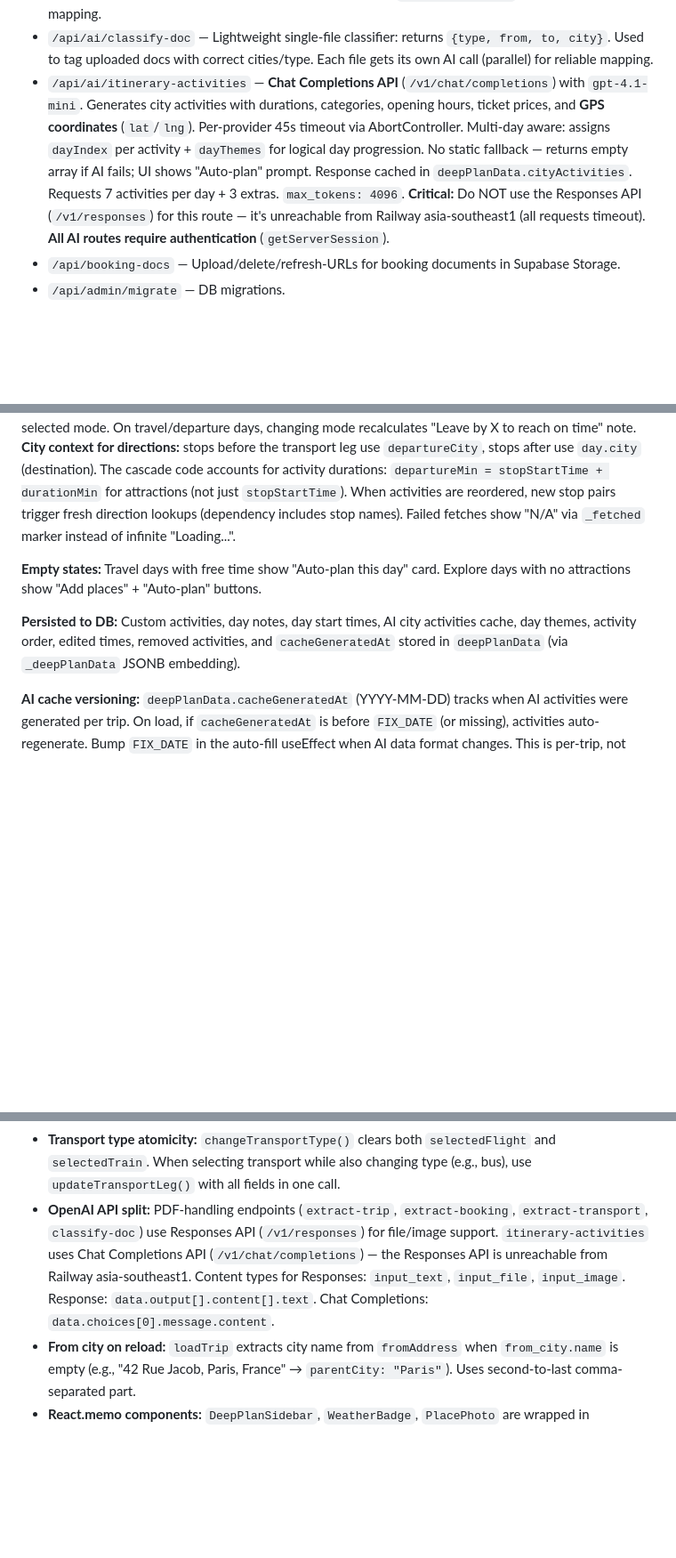
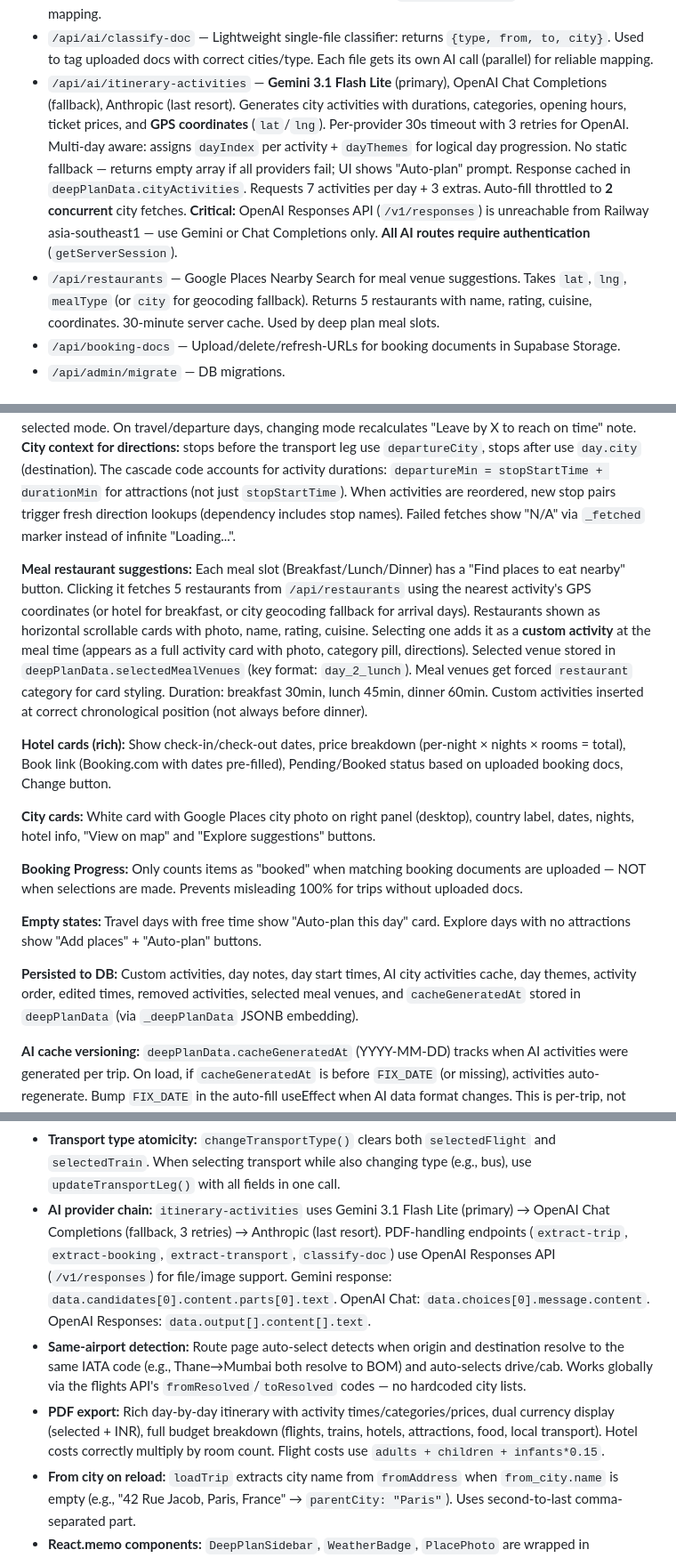
Before and after one commit to yatendra3192/aiezzy, a Markdown page: CLAUDE.md, 3 parts joined by grey strips. Shown at 89% size. Drawn GitHub-style; blank space fills up the shorter version.

Commit message:
Update CLAUDE.md with all session changes
- Gemini as primary AI for itinerary activities
- Restaurant suggestions feature (/api/restaurants, meal venues)
- Rich hotel cards with check-in/out dates, total price, Book link
- Booking Progress fix (only counts uploaded docs)
- Same-airport detection (dynamic, works globally)
- PDF export enhancements (day-by-day, dual currency, full budget)
- City photo cards, removed overview card duplicate
- Custom activity insertion at correct time position

Co-Authored-By: Claude Opus 4.6 (1M context) <noreply@anthropic.com>

```diff
--- a/CLAUDE.md
+++ b/CLAUDE.md
@@ -116,7 +116,8 @@ Two data flows:
 - `/api/ai/extract-transport` — GPT-4.1-mini vision extracts flight/train details (carrier, number, times, airports/stations, IATA codes, duration, passengers, total price). Timezone-aware duration.
 - `/api/ai/extract-trip` — Bulk extraction: all uploaded files → complete trip structure (origin, destinations, hotels, transport segments, travelers). Returns `fileDescriptions` for document mapping.
 - `/api/ai/classify-doc` — Lightweight single-file classifier: returns `{type, from, to, city}`. Used to tag uploaded docs with correct cities/type. Each file gets its own AI call (parallel) for reliable mapping.
-- `/api/ai/itinerary-activities` — **Chat Completions API** (`/v1/chat/completions`) with `gpt-4.1-mini`. Generates city activities with durations, categories, opening hours, ticket prices, and **GPS coordinates** (`lat`/`lng`). Per-provider 45s timeout via AbortController. Multi-day aware: assigns `dayIndex` per activity + `dayThemes` for logical day progression. No static fallback — returns empty array if AI fails; UI shows "Auto-plan" prompt. Response cached in `deepPlanData.cityActivities`. Requests 7 activities per day + 3 extras. `max_tokens: 4096`. **Critical:** Do NOT use the Responses API (`/v1/responses`) for this route — it's unreachable from Railway asia-southeast1 (all requests timeout). **All AI routes require authentication** (`getServerSession`).
+- `/api/ai/itinerary-activities` — **Gemini 3.1 Flash Lite** (primary), OpenAI Chat Completions (fallback), Anthropic (last resort). Generates city activities with durations, categories, opening hours, ticket prices, and **GPS coordinates** (`lat`/`lng`). Per-provider 30s timeout with 3 retries for OpenAI. Multi-day aware: assigns `dayIndex` per activity + `dayThemes` for logical day progression. No static fallback — returns empty array if all providers fail; UI shows "Auto-plan" prompt. Response cached in `deepPlanData.cityActivities`. Requests 7 activities per day + 3 extras. Auto-fill throttled to **2 concurrent** city fetches. **Critical:** OpenAI Responses API (`/v1/responses`) is unreachable from Railway asia-southeast1 — use Gemini or Chat Completions only. **All AI routes require authentication** (`getServerSession`).
+- `/api/restaurants` — Google Places Nearby Search for meal venue suggestions. Takes `lat`, `lng`, `mealType` (or `city` for geocoding fallback). Returns 5 restaurants with name, rating, cuisine, coordinates. 30-minute server cache. Used by deep plan meal slots.
 - `/api/booking-docs` — Upload/delete/refresh-URLs for booking documents in Supabase Storage.
 - `/api/admin/migrate` — DB migrations.
 
@@ -184,9 +185,17 @@ Users add places/attractions. `PlacesAutocomplete` resolves `parentCity` with mu
 
 **Inter-activity travel times:** Real walk/transit/drive times fetched via Google Directions between consecutive stops on all day types. **GPS-based routing:** When activities have `lat`/`lng` (from AI), directions queries use `"lat,lng"` coordinates instead of vague `"Activity Name, City"` strings — gives precise point-to-point times. Falls back to name+city when no coordinates. Hotel stops ("Leave hotel", "Return to hotel") also carry hotel lat/lng for accurate first/last-mile times. `parseDistKm()` helper handles km/mi/ft/m (Google returns different units by locale). Distances < 100m are treated as bogus (directions resolution failed) and skipped in cost calculations. Dropdown (z-50) lets user switch modes; "Directions" link opens Google Maps with selected mode. On travel/departure days, changing mode recalculates "Leave by X to reach on time" note. **City context for directions:** stops before the transport leg use `departureCity`, stops after use `day.city` (destination). The cascade code accounts for activity durations: `departureMin = stopStartTime + durationMin` for attractions (not just `stopStartTime`). When activities are reordered, new stop pairs trigger fresh direction lookups (dependency includes stop names). Failed fetches show "N/A" via `_fetched` marker instead of infinite "Loading...".
 
+**Meal restaurant suggestions:** Each meal slot (Breakfast/Lunch/Dinner) has a "Find places to eat nearby" button. Clicking it fetches 5 restaurants from `/api/restaurants` using the nearest activity's GPS coordinates (or hotel for breakfast, or city geocoding fallback for arrival days). Restaurants shown as horizontal scrollable cards with photo, name, rating, cuisine. Selecting one adds it as a **custom activity** at the meal time (appears as a full activity card with photo, category pill, directions). Selected venue stored in `deepPlanData.selectedMealVenues` (key format: `day_2_lunch`). Meal venues get forced `restaurant` category for card styling. Duration: breakfast 30min, lunch 45min, dinner 60min. Custom activities inserted at correct chronological position (not always before dinner).
+
+**Hotel cards (rich):** Show check-in/check-out dates, price breakdown (per-night × nights × rooms = total), Book link (Booking.com with dates pre-filled), Pending/Booked status based on uploaded booking docs, Change button.
+
+**City cards:** White card with Google Places city photo on right panel (desktop), country label, dates, nights, hotel info, "View on map" and "Explore suggestions" buttons.
+
+**Booking Progress:** Only counts items as "booked" when matching booking documents are uploaded — NOT when selections are made. Prevents misleading 100% for trips without uploaded docs.
+
 **Empty states:** Travel days with free time show "Auto-plan this day" card. Explore days with no attractions show "Add places" + "Auto-plan" buttons.
 
-**Persisted to DB:** Custom activities, day notes, day start times, AI city activities cache, day themes, activity order, edited times, removed activities, and `cacheGeneratedAt` stored in `deepPlanData` (via `_deepPlanData` JSONB embedding).
+**Persisted to DB:** Custom activities, day notes, day start times, AI city activities cache, day themes, activity order, edited times, removed activities, selected meal venues, and `cacheGeneratedAt` stored in `deepPlanData` (via `_deepPlanData` JSONB embedding).
 
 **AI cache versioning:** `deepPlanData.cacheGeneratedAt` (YYYY-MM-DD) tracks when AI activities were generated per trip. On load, if `cacheGeneratedAt` is before `FIX_DATE` (or missing), activities auto-regenerate. Bump `FIX_DATE` in the auto-fill useEffect when AI data format changes. This is per-trip, not global — only stale trips regenerate.
 
@@ -211,7 +220,9 @@ Users add places/attractions. `PlacesAutocomplete` resolves `parentCity` with mu
 - **Booking doc matching:** Uses `matchCities[]` array (not `city`/`from`/`to` fields which don't exist on `BookingDoc`). Match via substring inclusion: `cities.some(c => c.includes(key) || key.includes(c))`.
 - **AI meal/transport cost sanity:** AI sometimes returns USD values labeled as local currency (e.g., lunch: 2 labeled THB instead of ~150 THB). The API has sanity checks that detect suspiciously low values and multiply by USD-to-local rate.
 - **Transport type atomicity:** `changeTransportType()` clears both `selectedFlight` and `selectedTrain`. When selecting transport while also changing type (e.g., bus), use `updateTransportLeg()` with all fields in one call.
-- **OpenAI API split:** PDF-handling endpoints (`extract-trip`, `extract-booking`, `extract-transport`, `classify-doc`) use Responses API (`/v1/responses`) for file/image support. `itinerary-activities` uses Chat Completions API (`/v1/chat/completions`) — the Responses API is unreachable from Railway asia-southeast1. Content types for Responses: `input_text`, `input_file`, `input_image`. Response: `data.output[].content[].text`. Chat Completions: `data.choices[0].message.content`.
+- **AI provider chain:** `itinerary-activities` uses Gemini 3.1 Flash Lite (primary) → OpenAI Chat Completions (fallback, 3 retries) → Anthropic (last resort). PDF-handling endpoints (`extract-trip`, `extract-booking`, `extract-transport`, `classify-doc`) use OpenAI Responses API (`/v1/responses`) for file/image support. Gemini response: `data.candidates[0].content.parts[0].text`. OpenAI Chat: `data.choices[0].message.content`. OpenAI Responses: `data.output[].content[].text`.
+- **Same-airport detection:** Route page auto-select detects when origin and destination resolve to the same IATA code (e.g., Thane→Mumbai both resolve to BOM) and auto-selects drive/cab. Works globally via the flights API's `fromResolved`/`toResolved` codes — no hardcoded city lists.
+- **PDF export:** Rich day-by-day itinerary with activity times/categories/prices, dual currency display (selected + INR), full budget breakdown (flights, trains, hotels, attractions, food, local transport). Hotel costs correctly multiply by room count. Flight costs use `adults + children + infants*0.15`.
 - **From city on reload:** `loadTrip` extracts city name from `fromAddress` when `from_city.name` is empty (e.g., "42 Rue Jacob, Paris, France" → `parentCity: "Paris"`). Uses second-to-last comma-separated part.
 - **React.memo components:** `DeepPlanSidebar`, `WeatherBadge`, `PlacePhoto` are wrapped in `React.memo` to prevent unnecessary re-renders. When adding new components that render many times per page (e.g., per-activity, per-day), wrap in `memo` and ensure props are stable.
 - **Auth JWT revalidation:** NextAuth `jwt` callback re-verifies the Supabase profile ID every hour via `profileCheckedAt` timestamp. Guards against stale `supabaseUserId` after profile deletion/recreation.
```
Also changed, not shown: other parts of CLAUDE.md (+1 -1 lines).
